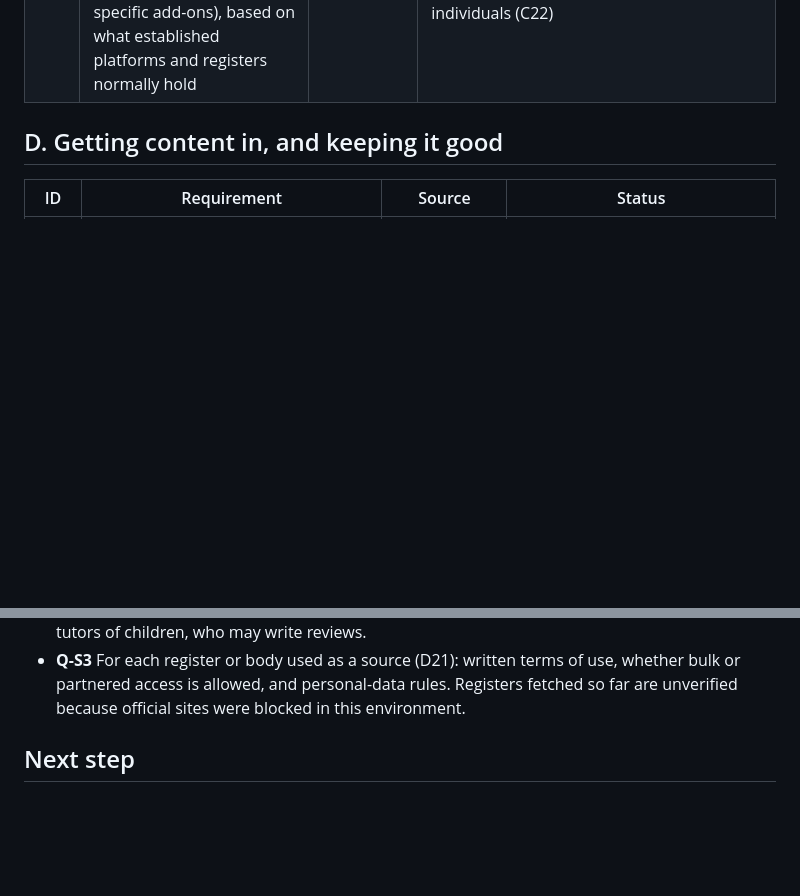
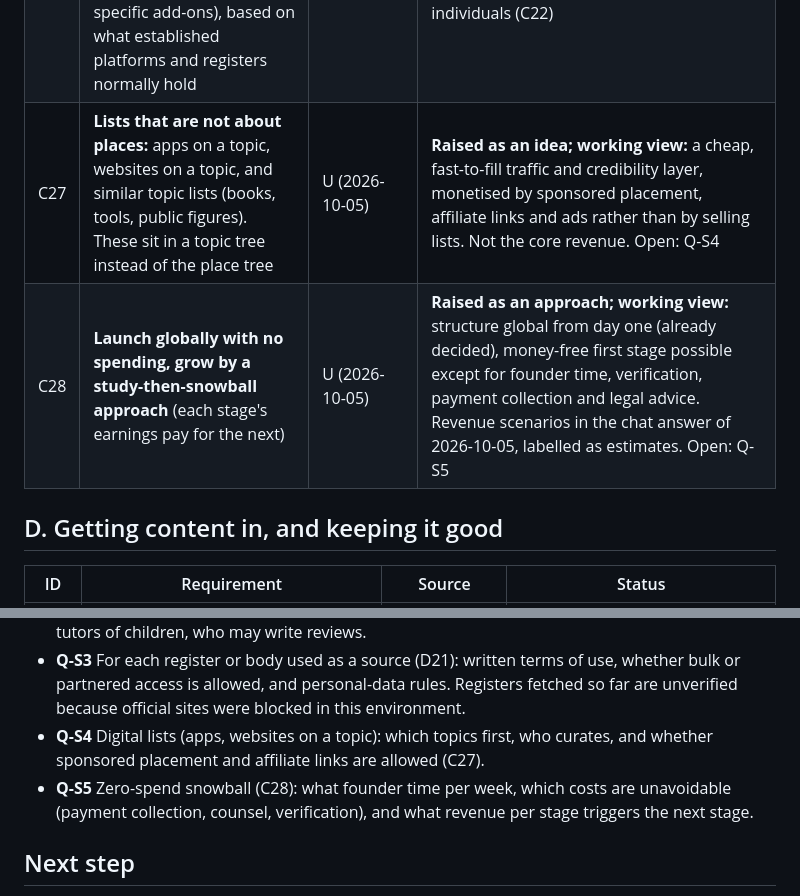
Before and after one commit to ahmadensari/Alllists.org, a Markdown page: docs/REQUIREMENTS.md, 2 parts joined by grey strips. Rendered like a GitHub page; blank space fills up the shorter version.

Commit message:
Record digital topic lists and zero-spend snowball approach
Co-Authored-By: Claude Sonnet 5.5 <noreply@anthropic.com>
Claude-Session: https://claude.ai/code/session_01WZzaiBvCtFQDNaZmwWHHHQ

```diff
--- a/docs/REQUIREMENTS.md
+++ b/docs/REQUIREMENTS.md
@@ -84,6 +84,8 @@ It is a working document: nothing here is built, and nothing marked "unconfirmed
 | C24 | **The owner asked that every idea and decision be recorded as the conversation goes on**, so that coding does not reopen debates. A short decision log is kept in `docs/DECISIONS.md` and the full register in this file | U (2026-10-05) | **Decided process rule** |
 | C25 | **Natural scale differs by list type.** Some lists are useful hyper-locally (plumbers in a housing society; eye doctors and eye hospitals in a society), some nationally (contractors) and some globally (data scientists). The place tree (C10) therefore applies to every list, but each list type has a natural scale where it is most useful and sold | U (2026-10-05) | **Decided as a design principle.** Use it to choose launch lists and the default level at which each list is previewed and priced. Research: `reports/Service provider sources.md` |
 | C26 | **Entry template per list type.** The owner wants every relevant detail added to each entry of a list, so each list type gets a complete set of fields (a common core plus type-specific add-ons), based on what established platforms and registers normally hold | U (2026-10-05) | **Decided as a requirement.** Research under way (`entry_attributes_by_list_type.md`). Open: which fields are launch-time and which later, and which are sensitive for individuals (C22) |
+| C27 | **Lists that are not about places:** apps on a topic, websites on a topic, and similar topic lists (books, tools, public figures). These sit in a topic tree instead of the place tree | U (2026-10-05) | **Raised as an idea; working view:** a cheap, fast-to-fill traffic and credibility layer, monetised by sponsored placement, affiliate links and ads rather than by selling lists. Not the core revenue. Open: Q-S4 |
+| C28 | **Launch globally with no spending, grow by a study-then-snowball approach** (each stage's earnings pay for the next) | U (2026-10-05) | **Raised as an approach; working view:** structure global from day one (already decided), money-free first stage possible except for founder time, verification, payment collection and legal advice. Revenue scenarios in the chat answer of 2026-10-05, labelled as estimates. Open: Q-S5 |
 
 ## D. Getting content in, and keeping it good
 
@@ -421,6 +423,8 @@ The owner's stated principles: **better usage and returning clients**, and **rev
 - **Q-S1** Health-sector advertising and price-display rules for doctors, hospitals and equipment prices (C21): to be checked with counsel per country.
 - **Q-S2** Individual tradespeople and tutors (C22, C23): identity checks, consent, safeguarding for tutors of children, who may write reviews.
 - **Q-S3** For each register or body used as a source (D21): written terms of use, whether bulk or partnered access is allowed, and personal-data rules. Registers fetched so far are unverified because official sites were blocked in this environment.
+- **Q-S4** Digital lists (apps, websites on a topic): which topics first, who curates, and whether sponsored placement and affiliate links are allowed (C27).
+- **Q-S5** Zero-spend snowball (C28): what founder time per week, which costs are unavoidable (payment collection, counsel, verification), and what revenue per stage triggers the next stage.
 
 ## Next step
 
```
Also changed, not shown: docs/DECISIONS.md (+2 -0 lines).
